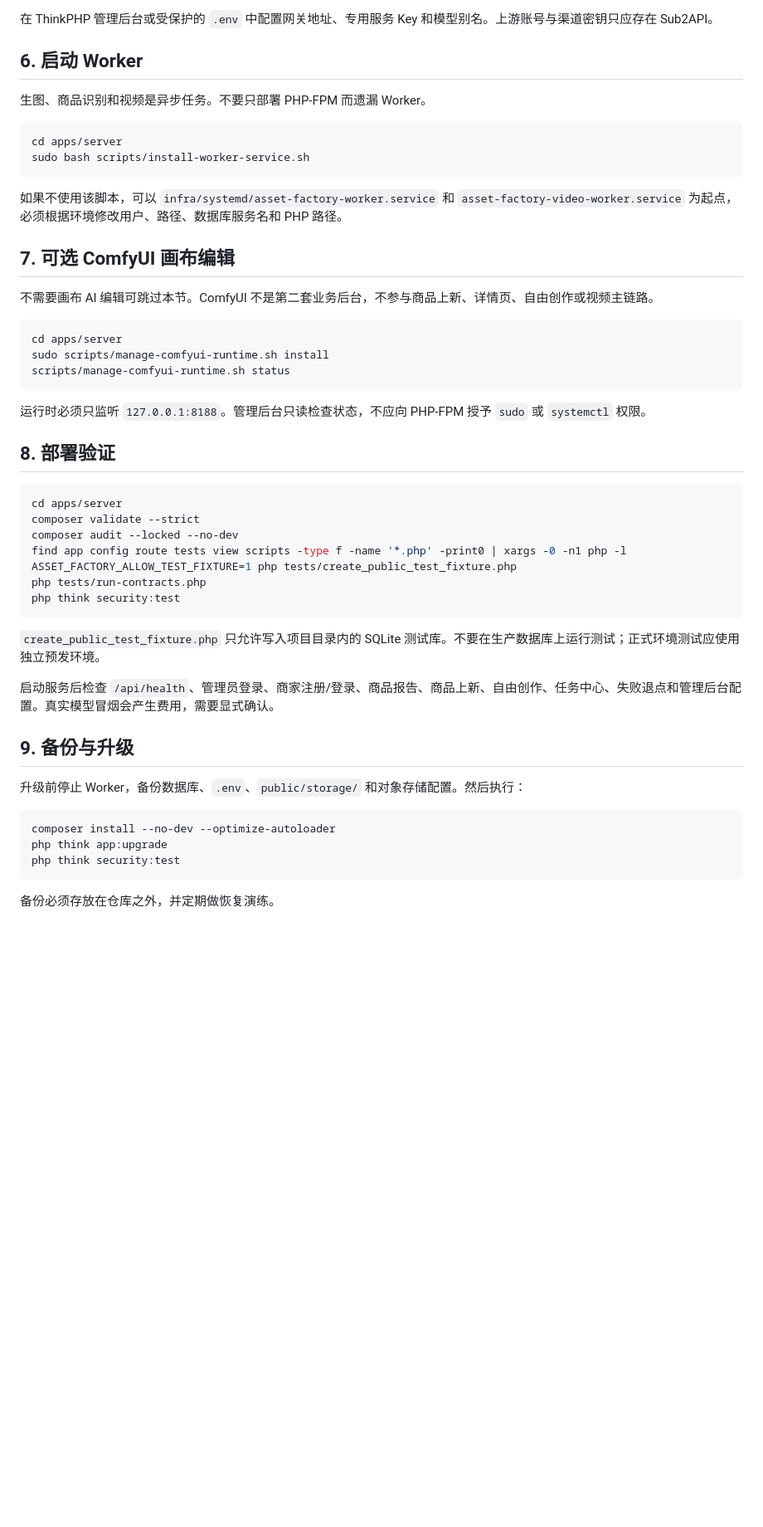
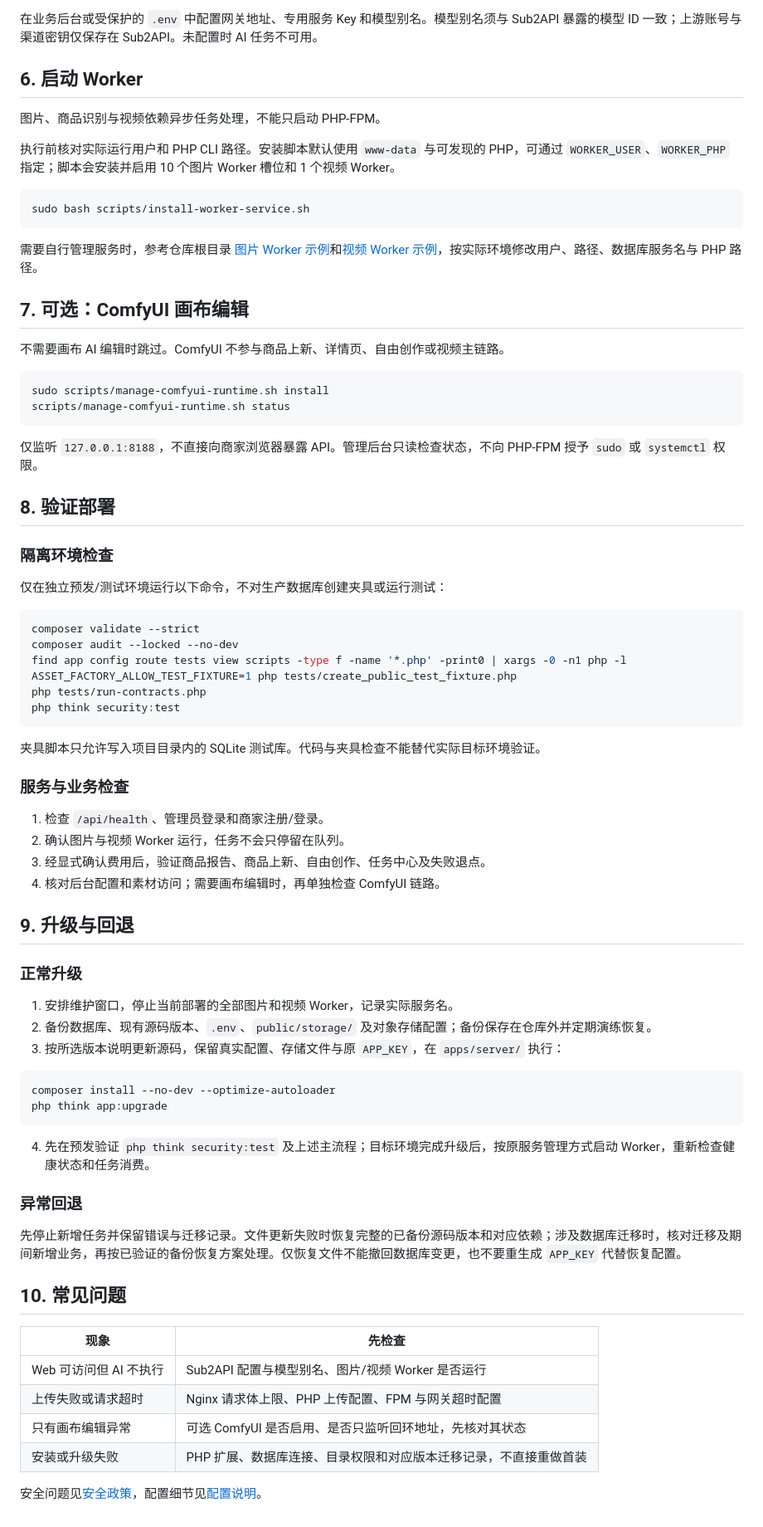
Before and after one commit to 006IDC/ai-commerce-asset-factory, a Markdown page: docs/DEPLOYMENT.md, the part around one of its changes. Shown at 83% size. GitHub-like rendering; blank space fills up the shorter version.

````diff
--- a/docs/DEPLOYMENT.md
+++ b/docs/DEPLOYMENT.md
@@ -63,33 +88,36 @@ sudo systemctl restart php8.3-fpm
 
-在 ThinkPHP 管理后台或受保护的 `.env` 中配置网关地址、专用服务 Key 和模型别名。上游账号与渠道密钥只应存在 Sub2API。
+在业务后台或受保护的 `.env` 中配置网关地址、专用服务 Key 和模型别名。模型别名须与 Sub2API 暴露的模型 ID 一致；上游账号与渠道密钥仅保存在 Sub2API。未配置时 AI 任务不可用。
 
 ## 6. 启动 Worker
 
-生图、商品识别和视频是异步任务。不要只部署 PHP-FPM 而遗漏 Worker。
+图片、商品识别与视频依赖异步任务处理，不能只启动 PHP-FPM。
+
+执行前核对实际运行用户和 PHP CLI 路径。安装脚本默认使用 `www-data` 与可发现的 PHP，可通过 `WORKER_USER`、`WORKER_PHP` 指定；脚本会安装并启用 10 个图片 Worker 槽位和 1 个视频 Worker。
 
 ```bash
-cd apps/server
 sudo bash scripts/install-worker-service.sh
 ```
 
-如果不使用该脚本，可以 `infra/systemd/asset-factory-worker.service` 和 `asset-factory-video-worker.service` 为起点，必须根据环境修改用户、路径、数据库服务名和 PHP 路径。
+需要自行管理服务时，参考仓库根目录 [图片 Worker 示例](../infra/systemd/asset-factory-worker.service)和[视频 Worker 示例](../infra/systemd/asset-factory-video-worker.service)，按实际环境修改用户、路径、数据库服务名与 PHP 路径。
 
-## 7. 可选 ComfyUI 画布编辑
+## 7. 可选：ComfyUI 画布编辑
 
-不需要画布 AI 编辑可跳过本节。ComfyUI 不是第二套业务后台，不参与商品上新、详情页、自由创作或视频主链路。
+不需要画布 AI 编辑时跳过。ComfyUI 不参与商品上新、详情页、自由创作或视频主链路。
 
 ```bash
-cd apps/server
 sudo scripts/manage-comfyui-runtime.sh install
 scripts/manage-comfyui-runtime.sh status
 ```
 
-运行时必须只监听 `127.0.0.1:8188`。管理后台只读检查状态，不应向 PHP-FPM 授予 `sudo` 或 `systemctl` 权限。
+仅监听 `127.0.0.1:8188`，不直接向商家浏览器暴露 API。管理后台只读检查状态，不向 PHP-FPM 授予 `sudo` 或 `systemctl` 权限。
 
-## 8. 部署验证
+## 8. 验证部署
+
+### 隔离环境检查
+
+仅在独立预发/测试环境运行以下命令，不对生产数据库创建夹具或运行测试：
 
 ```bash
-cd apps/server
 composer validate --strict
 composer audit --locked --no-dev
 find app config route tests view scripts -type f -name '*.php' -print0 | xargs -0 -n1 php -l
@@ -98,18 +126,41 @@ php tests/run-contracts.php
 php think security:test
 ```
 
-`create_public_test_fixture.php` 只允许写入项目目录内的 SQLite 测试库。不要在生产数据库上运行测试；正式环境测试应使用独立预发环境。
+夹具脚本只允许写入项目目录内的 SQLite 测试库。代码与夹具检查不能替代实际目标环境验证。
 
-启动服务后检查 `/api/health`、管理员登录、商家注册/登录、商品报告、商品上新、自由创作、任务中心、失败退点和管理后台配置。真实模型冒烟会产生费用，需要显式确认。
+### 服务与业务检查
 
-## 9. 备份与升级
+1. 检查 `/api/health`、管理员登录和商家注册/登录。
+2. 确认图片与视频 Worker 运行，任务不会只停留在队列。
+3. 经显式确认费用后，验证商品报告、商品上新、自由创作、任务中心及失败退点。
+4. 核对后台配置和素材访问；需要画布编辑时，再单独检查 ComfyUI 链路。
 
-升级前停止 Worker，备份数据库、`.env`、`public/storage/` 和对象存储配置。然后执行：
+## 9. 升级与回退
+
+### 正常升级
+
+1. 安排维护窗口，停止当前部署的全部图片和视频 Worker，记录实际服务名。
+2. 备份数据库、现有源码版本、`.env`、`public/storage/` 及对象存储配置；备份保存在仓库外并定期演练恢复。
+3. 按所选版本说明更新源码，保留真实配置、存储文件与原 `APP_KEY`，在 `apps/server/` 执行：
 
 ```bash
 composer install --no-dev --optimize-autoloader
 php think app:upgrade
-php think security:test
 ```
 
-备份必须存放在仓库之外，并定期做恢复演练。
+4. 先在预发验证 `php think security:test` 及上述主流程；目标环境完成升级后，按原服务管理方式启动 Worker，重新检查健康状态和任务消费。
+
+### 异常回退
+
+先停止新增任务并保留错误与迁移记录。文件更新失败时恢复完整的已备份源码版本和对应依赖；涉及数据库迁移时，核对迁移及期间新增业务，再按已验证的备份恢复方案处理。仅恢复文件不能撤回数据库变更，也不要重生成 `APP_KEY` 代替恢复配置。
+
+## 10. 常见问题
+
+| 现象 | 先检查 |
+| --- | --- |
+| Web 可访问但 AI 不执行 | Sub2API 配置与模型别名、图片/视频 Worker 是否运行 |
+| 上传失败或请求超时 | Nginx 请求体上限、PHP 上传配置、FPM 与网关超时配置 |
+| 只有画布编辑异常 | 可选 ComfyUI 是否启用、是否只监听回环地址，先核对其状态 |
+| 安装或升级失败 | PHP 扩展、数据库连接、目录权限和对应版本迁移记录，不直接重做首装 |
+
+安全问题见[安全政策](../SECURITY.md)，配置细节见[配置说明](CONFIGURATION.md)。
````
Also changed, not shown: other parts of docs/DEPLOYMENT.md (+49 -24 lines), docs/repository-guide.md (+43 -45 lines).
